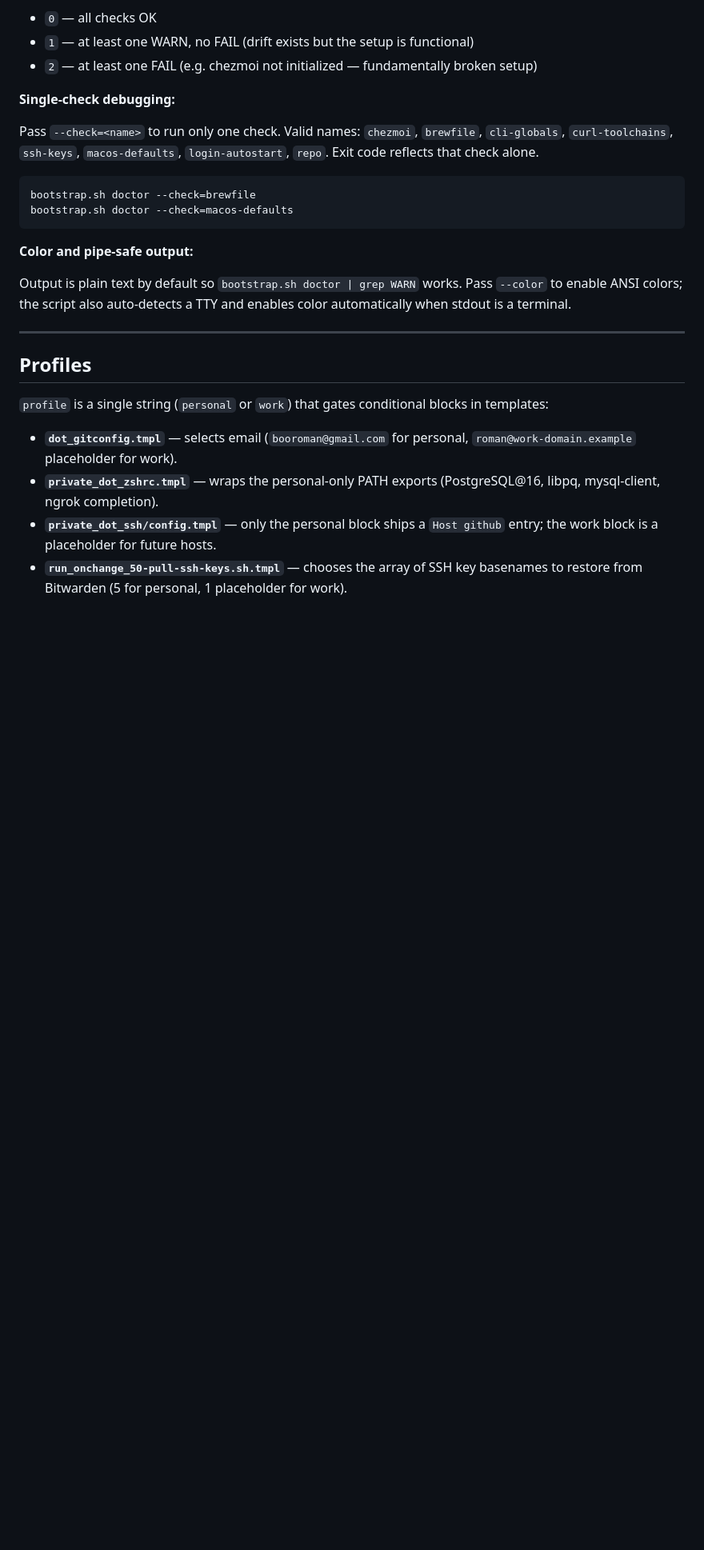
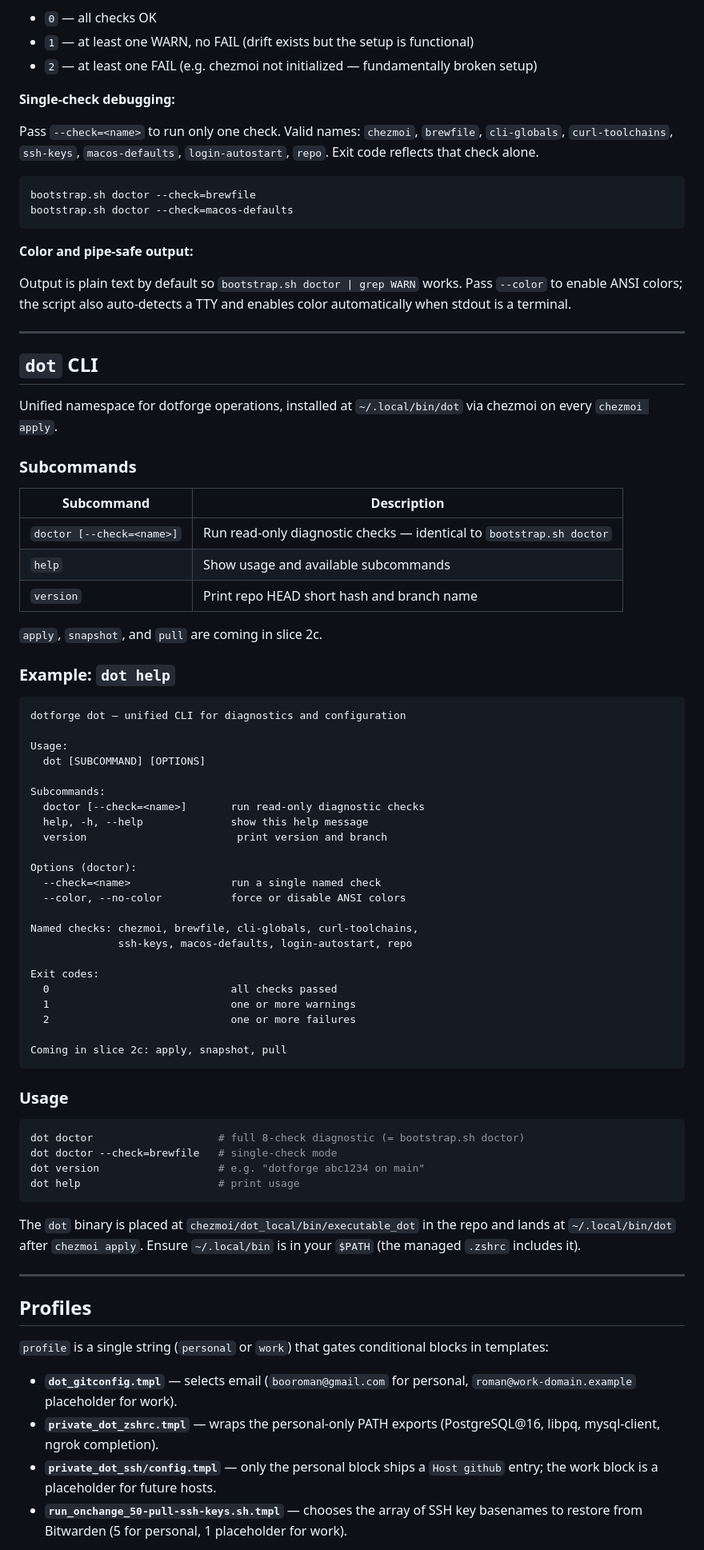
Before and after one commit to roman-dubovik/dotforge, a Markdown page: docs/usage.md, the part around one of its changes. Shown at 80% size. Rendered like a GitHub page; blank space fills up the shorter version.

````diff
--- a/docs/usage.md
+++ b/docs/usage.md
@@ -703,6 +741,61 @@ bootstrap.sh doctor --check=macos-defaults
 **Color and pipe-safe output:**
 
 Output is plain text by default so `bootstrap.sh doctor | grep WARN` works. Pass `--color` to enable ANSI colors; the script also auto-detects a TTY and enables color automatically when stdout is a terminal.
+
+---
+
+## `dot` CLI
+
+Unified namespace for dotforge operations, installed at `~/.local/bin/dot` via chezmoi on every `chezmoi apply`.
+
+### Subcommands
+
+| Subcommand | Description |
+|---|---|
+| `doctor [--check=<name>]` | Run read-only diagnostic checks — identical to `bootstrap.sh doctor` |
+| `help` | Show usage and available subcommands |
+| `version` | Print repo HEAD short hash and branch name |
+
+`apply`, `snapshot`, and `pull` are coming in slice 2c.
+
+### Example: `dot help`
+
+```
+dotforge dot — unified CLI for diagnostics and configuration
+
+Usage:
+  dot [SUBCOMMAND] [OPTIONS]
+
+Subcommands:
+  doctor [--check=<name>]       run read-only diagnostic checks
+  help, -h, --help              show this help message
+  version                        print version and branch
+
+Options (doctor):
+  --check=<name>                run a single named check
+  --color, --no-color           force or disable ANSI colors
+
+Named checks: chezmoi, brewfile, cli-globals, curl-toolchains,
+              ssh-keys, macos-defaults, login-autostart, repo
+
+Exit codes:
+  0                             all checks passed
+  1                             one or more warnings
+  2                             one or more failures
+
+Coming in slice 2c: apply, snapshot, pull
+```
+
+### Usage
+
+```bash
+dot doctor                    # full 8-check diagnostic (= bootstrap.sh doctor)
+dot doctor --check=brewfile   # single-check mode
+dot version                   # e.g. "dotforge abc1234 on main"
+dot help                      # print usage
+```
+
+The `dot` binary is placed at `chezmoi/dot_local/bin/executable_dot` in the repo and lands at `~/.local/bin/dot` after `chezmoi apply`. Ensure `~/.local/bin` is in your `$PATH` (the managed `.zshrc` includes it).
 
 ---
 
````
Also changed, not shown: other parts of docs/usage.md (+45 -10 lines), README.md (+7 -5 lines).
